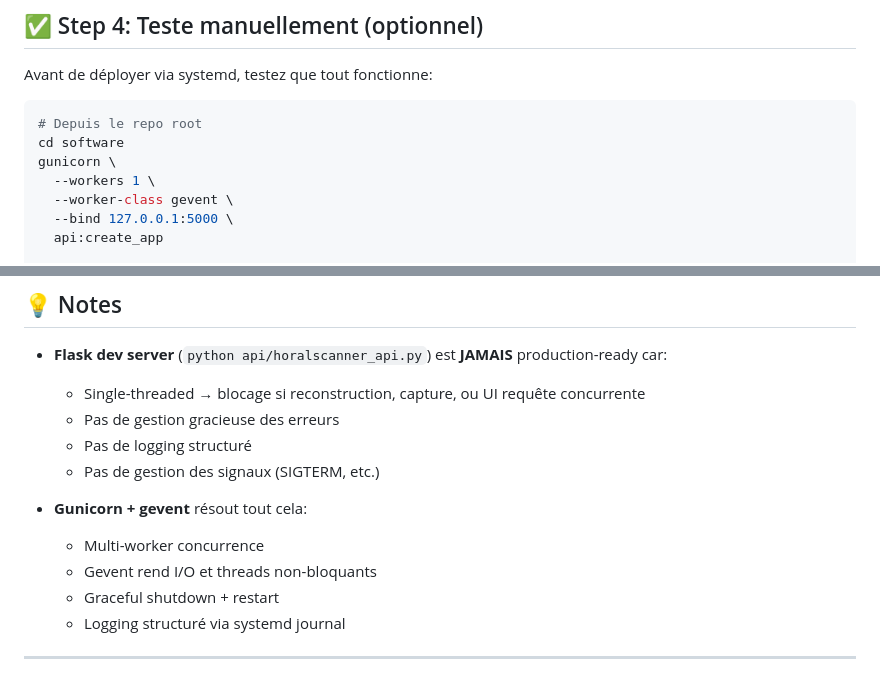
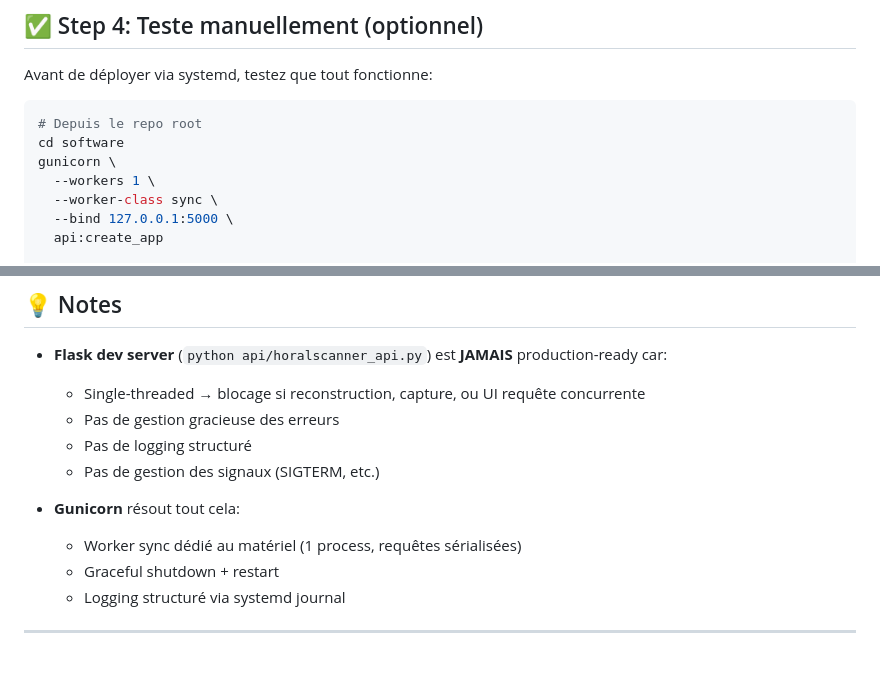
Before and after one commit to jose33bro/horaltscanner, a Markdown page: PRODUCTION_SETUP.md, 2 parts joined by grey strips. GitHub-like rendering.

```diff
--- a/PRODUCTION_SETUP.md
+++ b/PRODUCTION_SETUP.md
@@ -67,7 +67,7 @@ Avant de déployer via systemd, testez que tout fonctionne:
 cd software
 gunicorn \
   --workers 1 \
-  --worker-class gevent \
+  --worker-class sync \
   --bind 127.0.0.1:5000 \
   api:create_app
 
@@ -295,9 +315,8 @@ Une fois déployé, vérifiez:
   - Pas de logging structuré
   - Pas de gestion des signaux (SIGTERM, etc.)
 
-- **Gunicorn + gevent** résout tout cela:
-  - Multi-worker concurrence
-  - Gevent rend I/O et threads non-bloquants
+- **Gunicorn** résout tout cela:
+  - Worker sync dédié au matériel (1 process, requêtes sérialisées)
   - Graceful shutdown + restart
   - Logging structuré via systemd journal
 
```
Also changed, not shown: other parts of PRODUCTION_SETUP.md (+26 -6 lines), DEPLOYMENT.md (+14 -9 lines), PRODUCTION_DEPLOYMENT.md (+17 -7 lines).
